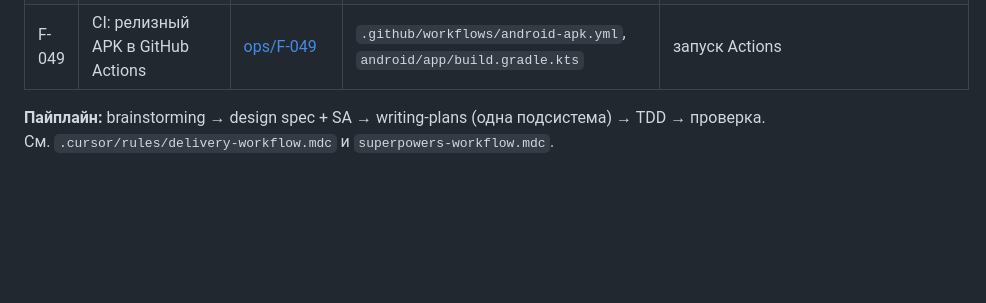
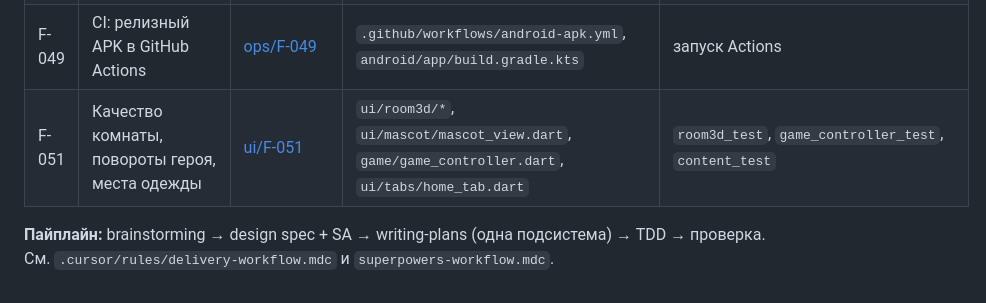
Before and after one commit to IMaruli/Pet_Finni_hackathon, a Markdown page: docs/work/README.md, the part around the change. Rendered like a GitHub page; blank space fills up the shorter version.

```diff
--- a/docs/work/README.md
+++ b/docs/work/README.md
@@ -66,6 +66,7 @@
 | F-047 | Фото из зоопарка на виду | [ui/F-047](ui/F-047_ZOO_PHOTO_PLACE_SA_SPEC.md) | `ui/room3d/room_builder.dart` | `room3d_test` |
 | F-048 | Комната во весь экран | [ui/F-048](ui/F-048_FULL_SCREEN_ROOM_SA_SPEC.md) | `ui/room3d/room_builder.dart`, `ui/room/room_scene.dart`, `ui/tabs/home_tab.dart` | `room3d_test` |
 | F-049 | CI: релизный APK в GitHub Actions | [ops/F-049](ops/F-049_CI_RELEASE_APK_SA_SPEC.md) | `.github/workflows/android-apk.yml`, `android/app/build.gradle.kts` | запуск Actions |
+| F-051 | Качество комнаты, повороты героя, места одежды | [ui/F-051](ui/F-051_ROOM_QUALITY_WEAR_SLOTS_SA_SPEC.md) | `ui/room3d/*`, `ui/mascot/mascot_view.dart`, `game/game_controller.dart`, `ui/tabs/home_tab.dart` | `room3d_test`, `game_controller_test`, `content_test` |
 
 **Пайплайн:** brainstorming → design spec + SA → writing-plans (одна подсистема) → TDD → проверка.
 См. `.cursor/rules/delivery-workflow.mdc` и `superpowers-workflow.mdc`.
```
Also changed, not shown: docs/business/04_NEEDS_AND_PURCHASES.md (+1 -1 lines), docs/business/img/home_zoo.png, docs/business/img/room_full.png, 16 other files.
